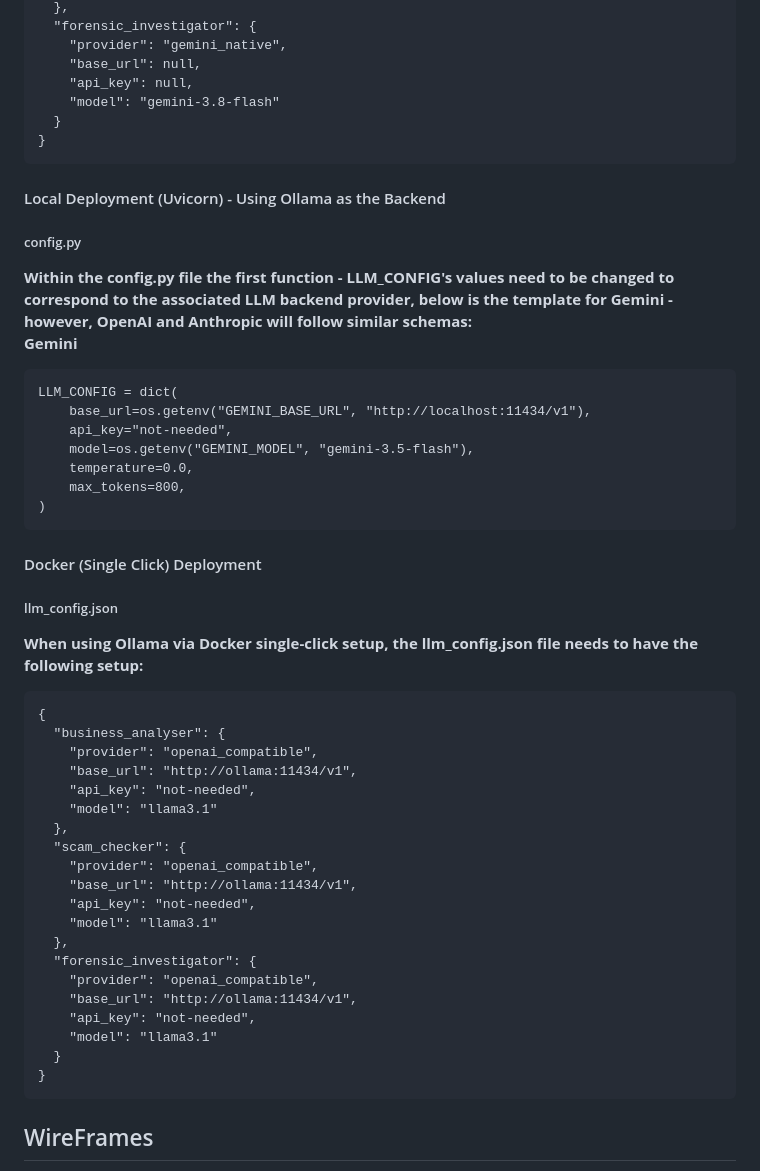
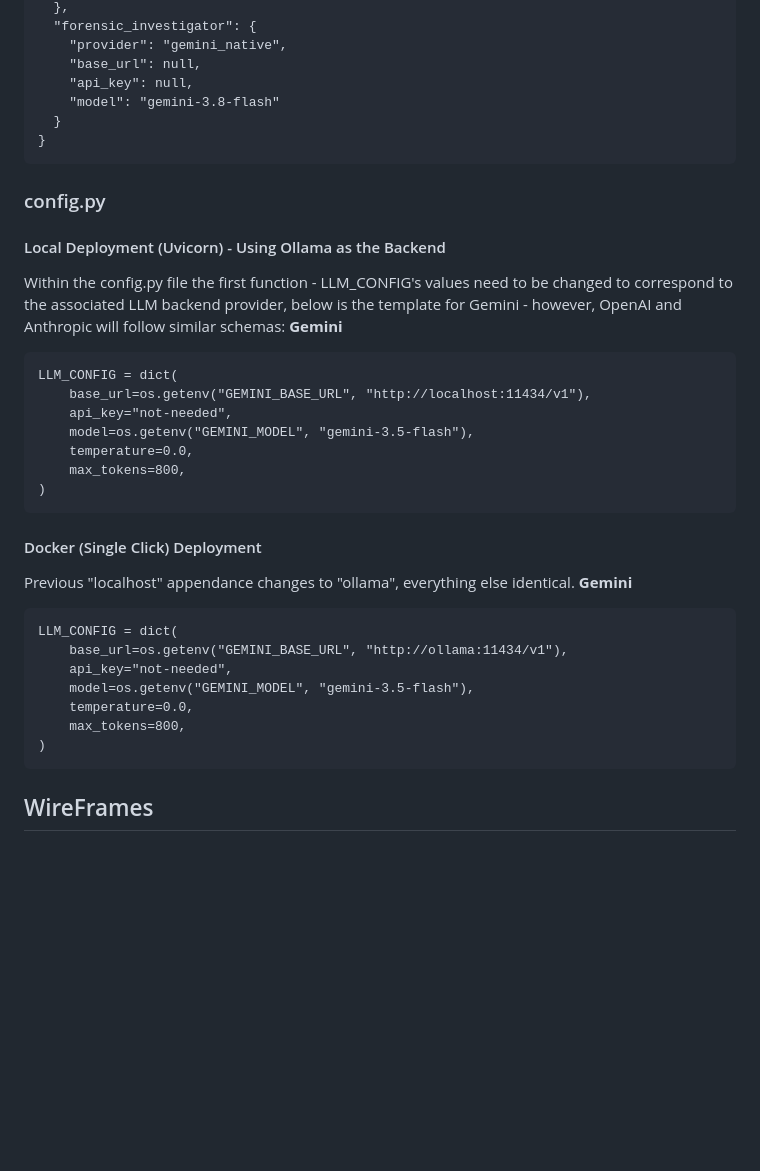
Before and after one commit to ishitalaller29/Configurable-Blockchain-Scam-Detection-Chat-Assistant, a Markdown page: readme.md, the part around one of its changes. Drawn GitHub-style; blank space fills up the shorter version.

Commit message:
Refined llm backend config on README.md

````diff
--- a/readme.md
+++ b/readme.md
@@ -309,9 +309,9 @@ To configure Gemini, OpenAI, or Anthropic as the backend - currently the followi
 }
 ```
 
+### config.py
 #### Local Deployment (Uvicorn) - Using Ollama as the Backend
-##### config.py
-<b>Within the config.py file the first function - LLM_CONFIG's values need to be changed to correspond to the associated LLM backend provider, below is the template for Gemini - however, OpenAI and Anthropic will follow similar schemas:</b><br>
+Within the config.py file the first function - LLM_CONFIG's values need to be changed to correspond to the associated LLM backend provider, below is the template for Gemini - however, OpenAI and Anthropic will follow similar schemas:
 <b>Gemini</b>
 ```
 LLM_CONFIG = dict(
@@ -324,31 +324,17 @@ LLM_CONFIG = dict(
 ```
 
 #### Docker (Single Click) Deployment
-##### llm_config.json
-<b>When using Ollama via Docker single-click setup, the llm_config.json file needs to have the following setup:</b><br>
+Previous "localhost" appendance changes to "ollama", everything else identical.
+<b>Gemini</b>
 ```
-{
-  "business_analyser": {
-    "provider": "openai_compatible",
-    "base_url": "http://ollama:11434/v1",
-    "api_key": "not-needed",
-    "model": "llama3.1"
-  },
-  "scam_checker": {
-    "provider": "openai_compatible",
-    "base_url": "http://ollama:11434/v1",
-    "api_key": "not-needed",
-    "model": "llama3.1"
-  },
-  "forensic_investigator": {
-    "provider": "openai_compatible",
-    "base_url": "http://ollama:11434/v1",
-    "api_key": "not-needed",
-    "model": "llama3.1"
-  }
-}
+LLM_CONFIG = dict(
+    base_url=os.getenv("GEMINI_BASE_URL", "http://ollama:11434/v1"),
+    api_key="not-needed",
+    model=os.getenv("GEMINI_MODEL", "gemini-3.5-flash"),
+    temperature=0.0,
+    max_tokens=800,
+)
 ```
-
 
 ## WireFrames
 <b>Source: </b>https://miro.com/app/board/uXjVGwYXzDk=/ <br>
````
Also changed, not shown: other parts of readme.md (+1 -1 lines).
